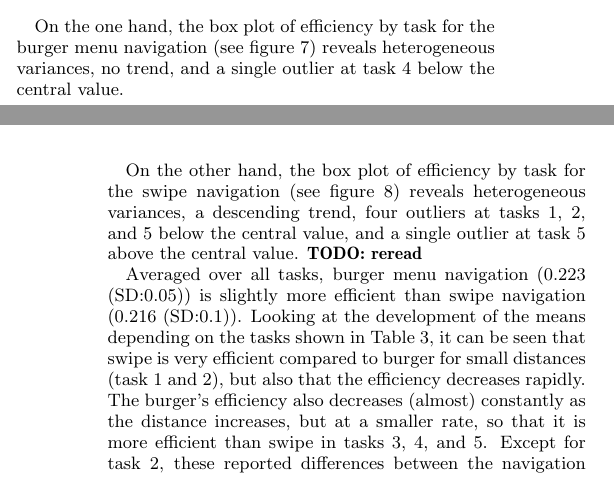
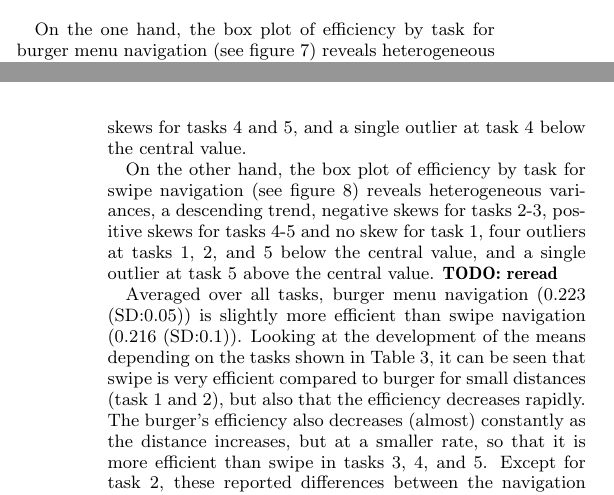
Before and after one commit to blub123muh/hci, a LaTeX paper (documentation/Paper/hci-paper.tex): two parts of the columns of pages 5 and 6 of 10, joined at a grey line, cut so that both start at the same text. Compiled offline with pdfLaTeX.

Commit message:
reported skew for boxplots

```diff
--- a/documentation/Paper/hci-paper.tex
+++ b/documentation/Paper/hci-paper.tex
@@ -489,13 +488,15 @@ navigation & 2 & 5 & 8 & 11 & 14  \\
   \caption{Efficiency by task with burger menu navigation}\label{fig:burgerbox}
 \end{figure}
 
-On the one hand, the box plot of efficiency by task for the burger menu navigation
+On the one hand, the box plot of efficiency by task for burger menu navigation
 (see figure~\ref{fig:swipebox}) reveals heterogeneous variances,
-no trend, and a single outlier at task 4 below the central value.
+no trend, negative skews for tasks 1-3, positive skews for tasks 4 and 5,
+and a single outlier at task 4 below the central value.
 
-On the other hand, the box plot of efficiency by task for the swipe navigation
+On the other hand, the box plot of efficiency by task for swipe navigation
 (see figure~\ref{fig:burgerbox}) reveals heterogeneous variances,
-a descending trend, four outliers at tasks 1, 2, and 5 below the central value,
+a descending trend, negative skews for tasks 2-3, positive skews for tasks 4-5 and no skew for task 1,
+four outliers at tasks 1, 2, and 5 below the central value,
 and a single outlier at task 5 above the central value.
 \todo{reread}
 
```
Also changed, not shown: documentation/Paper/hci-paper.tex (3 more changed lines).
